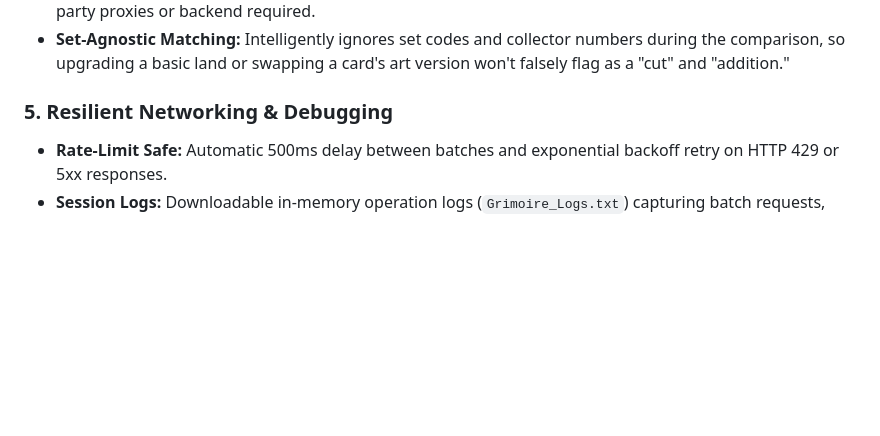
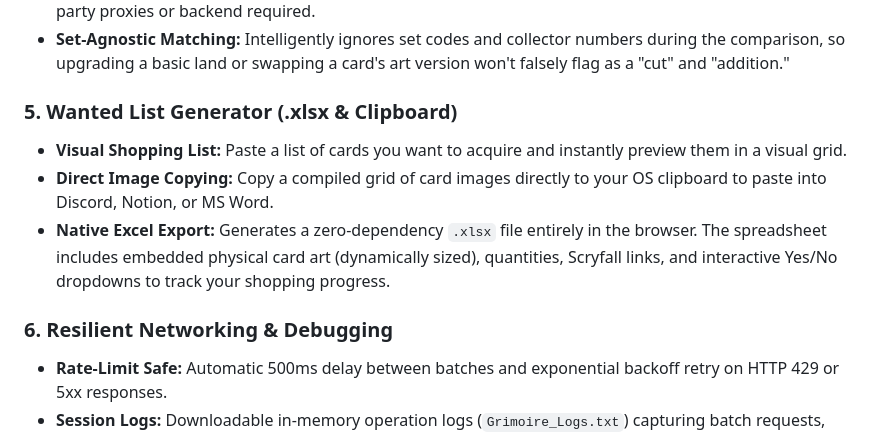
Before and after one commit to PawnShuffler/mtg-grimore, a Markdown page: README.md, the part around the change. Rendered like a GitHub page; blank space fills up the shorter version.

Commit message:
Update README with Wanted List Generator section

```diff
--- a/README.md
+++ b/README.md
@@ -32,7 +32,12 @@ A zero-dependency, single-file browser utility for Magic: The Gathering decklist
 * **Live MTGJSON Integration:** Search and fetch the official decklist for every Commander, Brawl, and Challenger precon ever printed using a native, searchable dropdown powered by MTGJSON—no third-party proxies or backend required.
 * **Set-Agnostic Matching:** Intelligently ignores set codes and collector numbers during the comparison, so upgrading a basic land or swapping a card's art version won't falsely flag as a "cut" and "addition."
 
-### 5. Resilient Networking & Debugging
+### 5. Wanted List Generator (.xlsx & Clipboard)
+* **Visual Shopping List:** Paste a list of cards you want to acquire and instantly preview them in a visual grid.
+* **Direct Image Copying:** Copy a compiled grid of card images directly to your OS clipboard to paste into Discord, Notion, or MS Word.
+* **Native Excel Export:** Generates a zero-dependency `.xlsx` file entirely in the browser. The spreadsheet includes embedded physical card art (dynamically sized), quantities, Scryfall links, and interactive Yes/No dropdowns to track your shopping progress.
+
+### 6. Resilient Networking & Debugging
 * **Rate-Limit Safe:** Automatic 500ms delay between batches and exponential backoff retry on HTTP 429 or 5xx responses.
 * **Session Logs:** Downloadable in-memory operation logs (`Grimoire_Logs.txt`) capturing batch requests, HTTP status codes, and unparsed lines.
 
```
